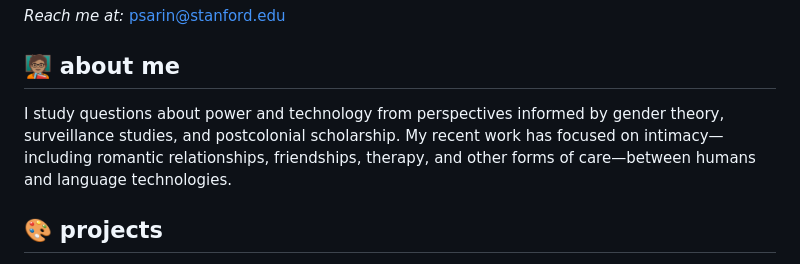
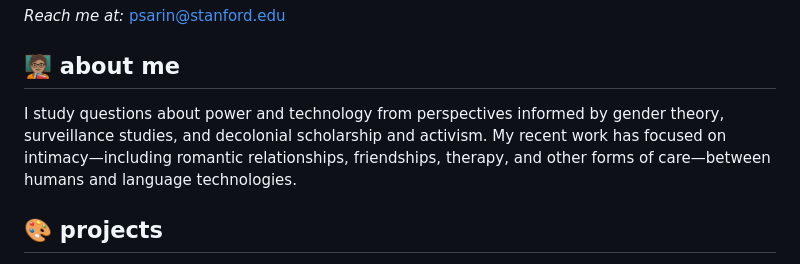
Before and after one commit to parthsarin/main-site, a Markdown page: index.md, the part around the change. Drawn GitHub-style.

Commit message:
phrasign

```diff
--- a/index.md
+++ b/index.md
@@ -22,7 +22,7 @@ _Reach me at:_ psarin@stanford.edu
 
 ## 🧑🏽‍🏫 about me
 
-I study questions about power and technology from perspectives informed by gender theory, surveillance studies, and postcolonial scholarship. My recent work has focused on intimacy—including romantic relationships, friendships, therapy, and other forms of care—between humans and language technologies.
+I study questions about power and technology from perspectives informed by gender theory, surveillance studies, and decolonial scholarship and activism. My recent work has focused on intimacy—including romantic relationships, friendships, therapy, and other forms of care—between humans and language technologies.
 
 ## 🎨 projects
 
```
